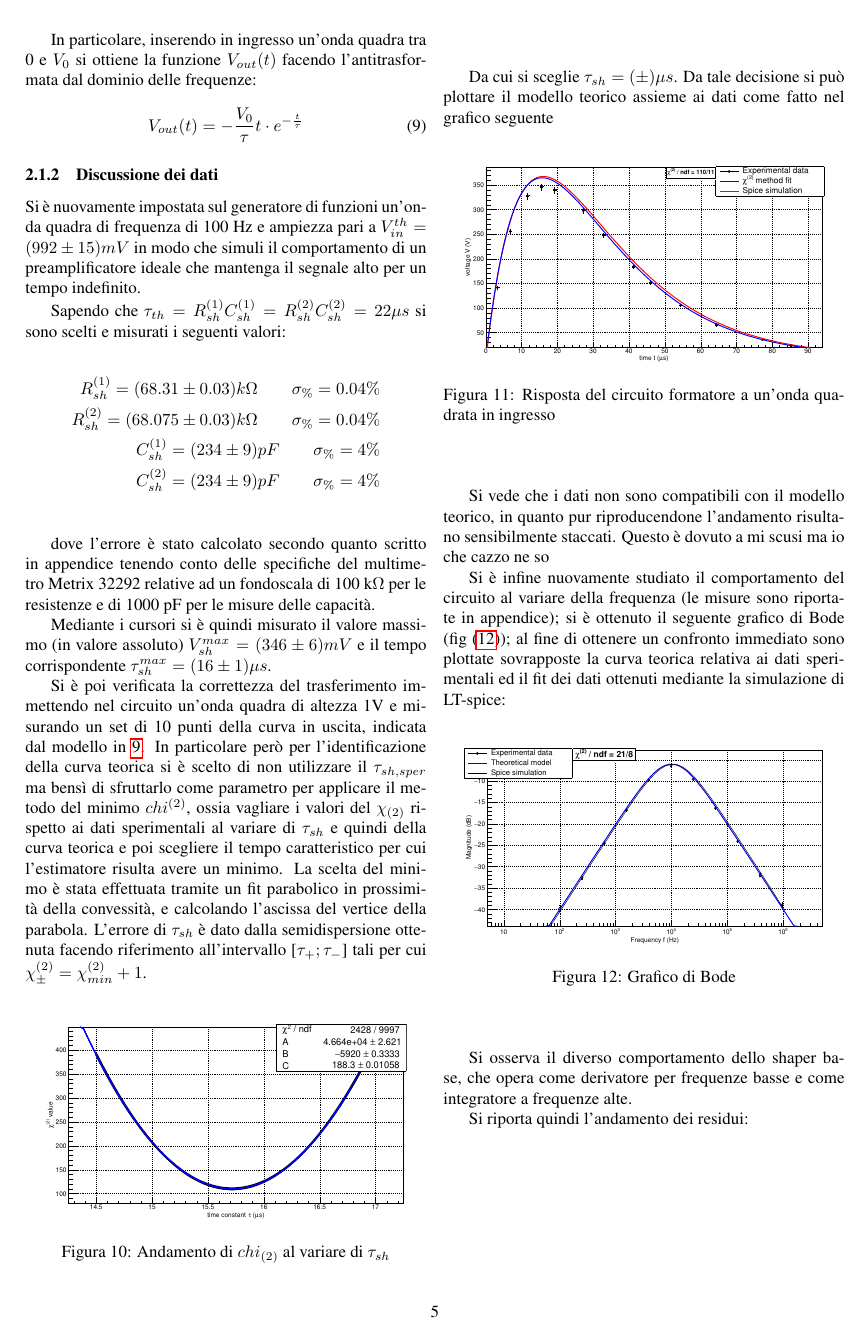
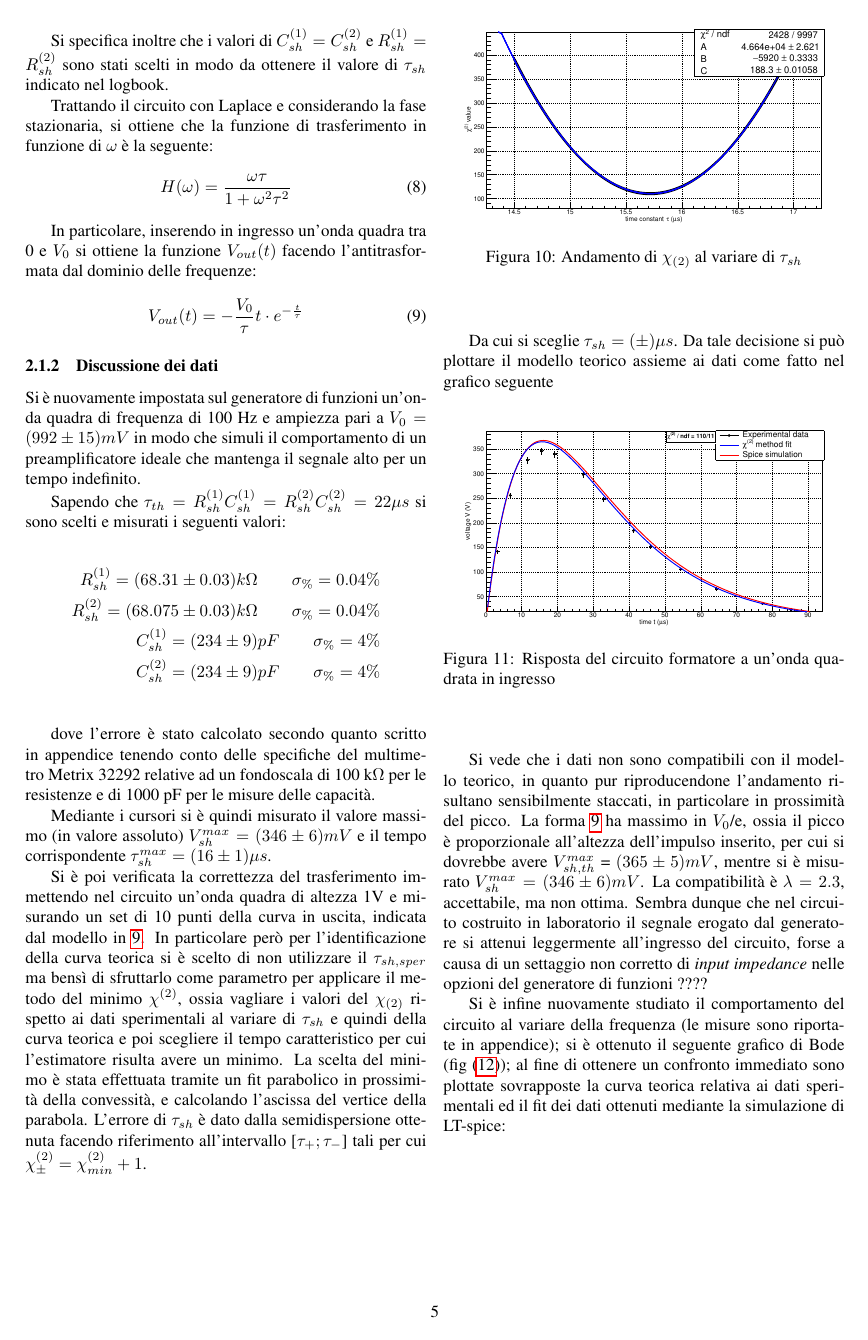
Before and after one commit to aidinattar/RelazioneCatenaElettronica, a LaTeX document (relazione.tex): page 5 of 9. Compiled offline with pdfLaTeX.

Commit message:
relazione aggiornata

```diff
--- a/relazione.tex
+++ b/relazione.tex
@@ -320,7 +323,7 @@ dal dominio delle frequenze:
 
 
 \subsubsection{Discussione dei dati}
-Si è nuovamente impostata sul generatore di funzioni un'onda quadra di frequenza di 100 Hz e ampiezza pari a $V_{in}^{th}=(992 \pm 15)mV$
+Si è nuovamente impostata sul generatore di funzioni un'onda quadra di frequenza di 100 Hz e ampiezza pari a $V_{0}=(992 \pm 15)mV$
 in modo che simuli il comportamento di un preamplificatore ideale che mantenga il segnale alto per un tempo indefinito.
 
 Sapendo che $\tau_{th}=R_{sh}^{(1)} C_{sh}^{(1)} = R_{sh}^{(2)} C_{sh}^{(2)}=22 \mu s$ si sono scelti e misurati i seguenti valori:
@@ -340,7 +343,7 @@ $\tau_{sh}^{max}=(16 \pm 1)\mu s$.
 
 Si è poi verificata la correttezza del trasferimento immettendo nel circuito un'onda quadra di altezza 1V e misurando un set di 10 punti
 della curva in uscita, indicata dal modello in \ref{eqn:V_sh}. In particolare però per l'identificazione della curva teorica si è
-scelto di non utilizzare il $\tau_{sh,sper}$ ma bensì di sfruttarlo come parametro per applicare il metodo del minimo $chi^{(2)}$,
+scelto di non utilizzare il $\tau_{sh,sper}$ ma bensì di sfruttarlo come parametro per applicare il metodo del minimo $\chi^{(2)}$,
 ossia vagliare i valori del $\chi_{(2)}$ rispetto ai dati sperimentali al variare di $\tau_{sh}$ e quindi
 della curva teorica e poi scegliere il tempo caratteristico per cui l'estimatore risulta avere un minimo.
 La scelta del minimo è stata effettuata tramite un fit parabolico in prossimità della convessità, e calcolando l'ascissa del
@@ -352,7 +355,7 @@ tali per cui $\chi^{(2)}_{\pm} = \chi^{(2)}_{min} + 1$.
     \begin{figure}[H]
     \centering
     \includegraphics[scale=0.375, angle=0]{chi_forma_no_pz.pdf}
-    \caption{Andamento di $chi_{(2)}$ al variare di $\tau_{sh}$}
+    \caption{Andamento di $\chi_{(2)}$ al variare di $\tau_{sh}$}
     \label{fig:chi_forma_no_pz}
     \end{figure}
 \end{center}
@@ -370,7 +373,10 @@ grafico seguente
 \end{center}
 
 Si vede che i dati non sono compatibili con il modello teorico, in quanto pur riproducendone l'andamento risultano sensibilmente
-staccati. Questo è dovuto a mi scusi ma io che cazzo ne so
+staccati, in particolare in prossimità del picco. La forma \ref{eqn:V_sh} ha massimo in $V_0$/e, ossia il picco è proporzionale all'altezza dell'impulso
+inserito, per cui si dovrebbe avere $V_{sh,th}^{max}$ = $(365 \pm 5) mV $, mentre si è misurato  $V_{sh}^{max}=(346 \pm 6)mV$. La compatibilità è $\lambda=2.3$,
+accettabile, ma non ottima. Sembra dunque che nel circuito costruito in laboratorio il segnale erogato dal generatore si attenui leggermente all'ingresso del
+circuito, forse a causa di un settaggio non corretto di \textit{input impedance} nelle opzioni del generatore di funzioni  ????
 
 Si è infine nuovamente studiato il comportamento del circuito al variare della frequenza (le misure sono riportate in appendice); si è
 ottenuto il seguente grafico di Bode (fig (\ref{fig:bodeshaper_no_pz})); al fine di ottenere un confronto immediato sono plottate
```
Also changed, not shown: relazione.tex (11 more changed lines), 1 other file.
